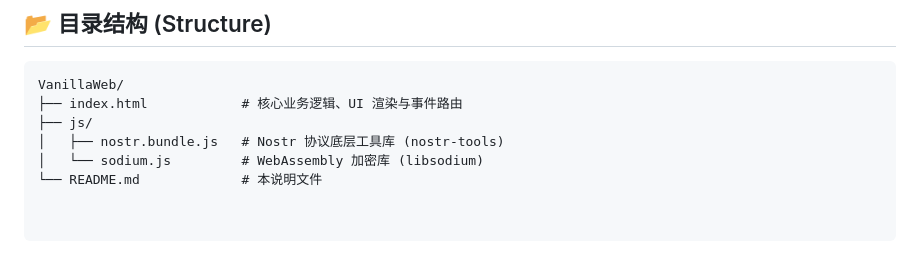
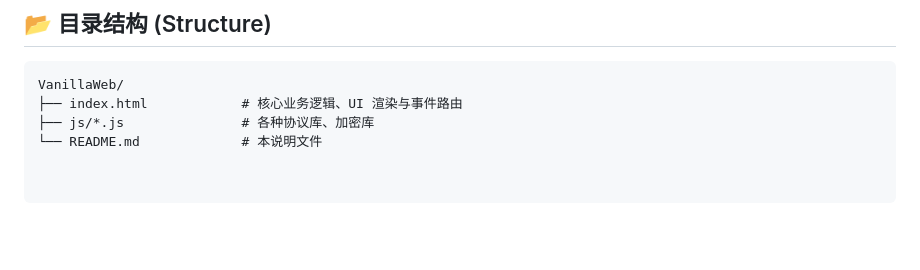
Before and after one commit to btcdage2011/DageChat, a Markdown page: VanillaWeb/README.md, the part around the change. GitHub-like rendering; blank space fills up the shorter version.

````diff
--- a/VanillaWeb/README.md
+++ b/VanillaWeb/README.md
@@ -55,7 +55,5 @@
 ```text
 VanillaWeb/
 ├── index.html            # 核心业务逻辑、UI 渲染与事件路由
-├── js/
-│   ├── nostr.bundle.js   # Nostr 协议底层工具库 (nostr-tools)
-│   └── sodium.js         # WebAssembly 加密库 (libsodium)
+├── js/*.js               # 各种协议库、加密库
 └── README.md             # 本说明文件
````
